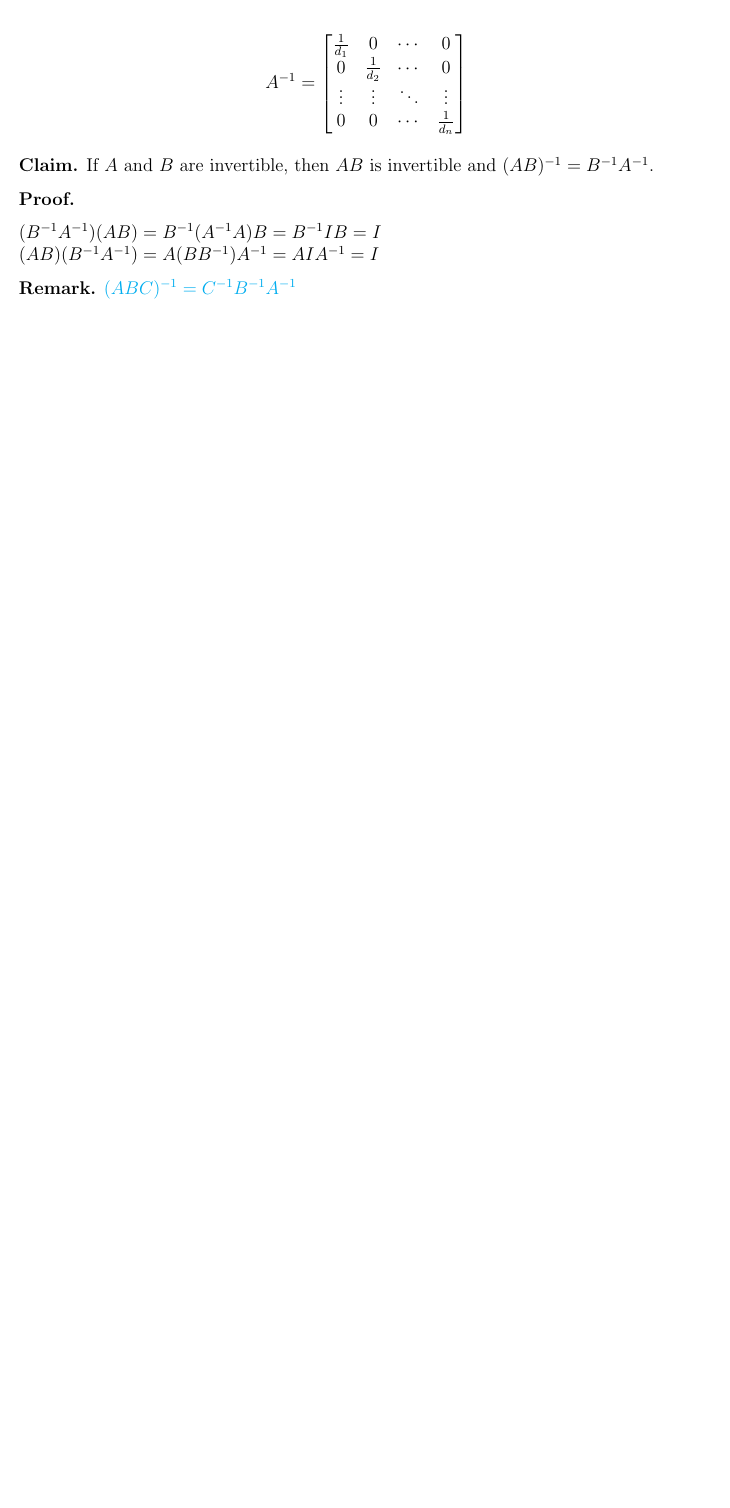
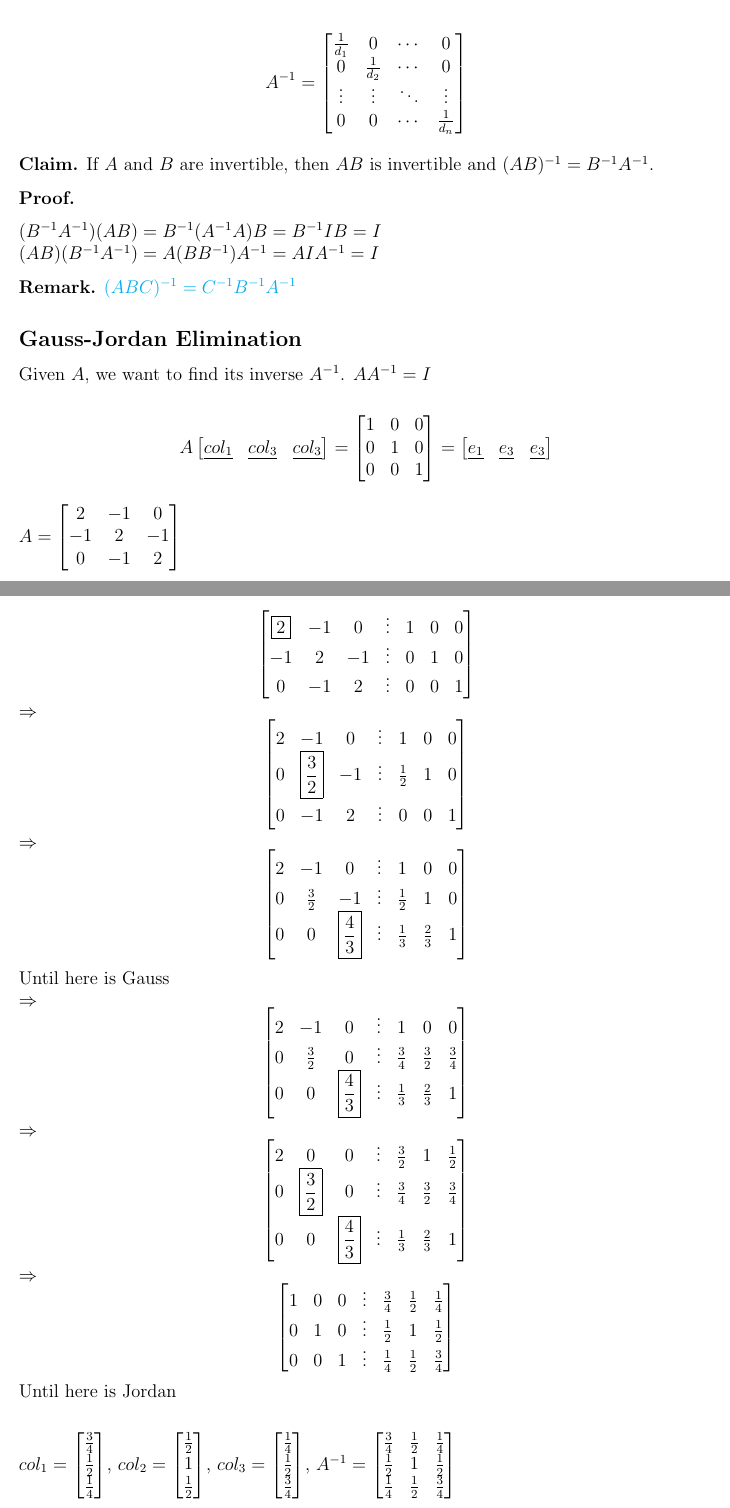
Before and after one commit to chengr4/linear-algebra, a LaTeX document (solving-linear-equations/main.tex): part of page 3 of 3 before the commit and two parts of pages 3 and 4 of 4 after it, the two joined at a grey line, cut so that both start at the same text, the shorter picture padded with empty space. Compiled offline with pdfLaTeX.

Commit message:
chore: Update README and add new linear algebra concepts and examples

```diff
--- a/solving-linear-equations/main.tex
+++ b/solving-linear-equations/main.tex
@@ -223,4 +223,119 @@ $(AB)(B^{-1}A^{-1}) = A(BB^{-1})A^{-1} = AIA^{-1} = I$
 
 \Remark{$(ABC)^{-1} = C^{-1}B^{-1}A^{-1}$}
 
+\subsection*{Gauss-Jordan Elimination}
+
+Given $A$, we want to find its inverse $A^{-1}$. $AA^{-1} = I$
+
+\[
+A
+\begin{bmatrix}
+  \underline{col_1} & \underline{col_3} & \underline{col_3} \\
+\end{bmatrix} =
+\begin{bmatrix}
+  1 & 0 & 0 \\
+  0 & 1 & 0 \\
+  0 & 0 & 1
+\end{bmatrix} =
+\begin{bmatrix}
+  \underline{e_1} & \underline{e_3} & \underline{e_3} \\
+\end{bmatrix}
+\]
+
+$
+A =
+\begin{bmatrix}
+  2 & -1 & 0 \\
+  -1 & 2 & -1 \\
+  0 & -1 & 2
+\end{bmatrix}
+$
+
+\[
+\begin{bmatrix}
+  \boxed{2} & -1 & 0 & \vdots & 1 & 0 & 0 \\
+  -1 & 2 & -1 & \vdots & 0 & 1 & 0 \\
+  0 & -1 & 2 & \vdots & 0 & 0 & 1
+\end{bmatrix}
+\]
+$\Rightarrow$
+\[
+\begin{bmatrix}
+  2 & -1 & 0 & \vdots & 1 & 0 & 0 \\
+  0 & \boxed{\frac{3}{2}} & -1 & \vdots & \frac{1}{2} & 1 & 0 \\
+  0 & -1 & 2 & \vdots & 0 & 0 & 1
+\end{bmatrix}
+\]
+$\Rightarrow$
+\[
+\begin{bmatrix}
+  2 & -1 & 0 & \vdots & 1 & 0 & 0 \\
+  0 & \frac{3}{2} & -1 & \vdots & \frac{1}{2} & 1 & 0 \\
+  0 & 0 & \boxed{\frac{4}{3}} & \vdots & \frac{1}{3} & \frac{2}{3} & 1
+\end{bmatrix}
+\]
+Until here is Gauss \\
+$\Rightarrow$
+\[
+\begin{bmatrix}
+  2 & -1 & 0 & \vdots & 1 & 0 & 0 \\
+  0 & \frac{3}{2} & 0 & \vdots & \frac{3}{4} & \frac{3}{2} & \frac{3}{4} \\
+  0 & 0 & \boxed{\frac{4}{3}} & \vdots & \frac{1}{3} & \frac{2}{3} & 1
+\end{bmatrix}
+\]
+$\Rightarrow$
+\[
+\begin{bmatrix}
+  2 & 0 & 0 & \vdots & \frac{3}{2} & 1 & \frac{1}{2} \\
+  0 & \boxed{\frac{3}{2}} & 0 & \vdots & \frac{3}{4} & \frac{3}{2} & \frac{3}{4} \\
+  0 & 0 & \boxed{\frac{4}{3}} & \vdots & \frac{1}{3} & \frac{2}{3} & 1
+\end{bmatrix}
+\]
+$\Rightarrow$
+\[
+\begin{bmatrix}
+  1 & 0 & 0 & \vdots & \frac{3}{4} & \frac{1}{2} & \frac{1}{4} \\
+  0 & 1 & 0 & \vdots & \frac{1}{2} & 1 & \frac{1}{2} \\
+  0 & 0 & 1 & \vdots & \frac{1}{4} & \frac{1}{2} & \frac{3}{4}
+\end{bmatrix}
+\]
+Until here is Jordan \\
+
+$
+col_1 =
+\begin{bmatrix}
+  \frac{3}{4} \\
+  \frac{1}{2} \\
+  \frac{1}{4}
+\end{bmatrix}
+$,
+$
+col_2 =
+\begin{bmatrix}
+  \frac{1}{2} \\
+  1 \\
+  \frac{1}{2}
+\end{bmatrix}
+$,
+$
+col_3 =
+\begin{bmatrix}
+  \frac{1}{4} \\
+  \frac{1}{2} \\
+  \frac{3}{4}
+\end{bmatrix}
+$,
+$
+A^{-1} =
+\begin{bmatrix}
+  \frac{3}{4} & \frac{1}{2} & \frac{1}{4} \\
+  \frac{1}{2} & 1 & \frac{1}{2} \\
+  \frac{1}{4} & \frac{1}{2} & \frac{3}{4}
+\end{bmatrix}
+$
+
+\textbf{Claim.} A matrix is invertible if and only if (iff.) it is nonsingular.
+
+
+
 \end{document}
```
Also changed, not shown: README.md, solving-linear-equations/main.pdf, solving-linear-equations/main.tex (2 more changed lines), 1 other file.
